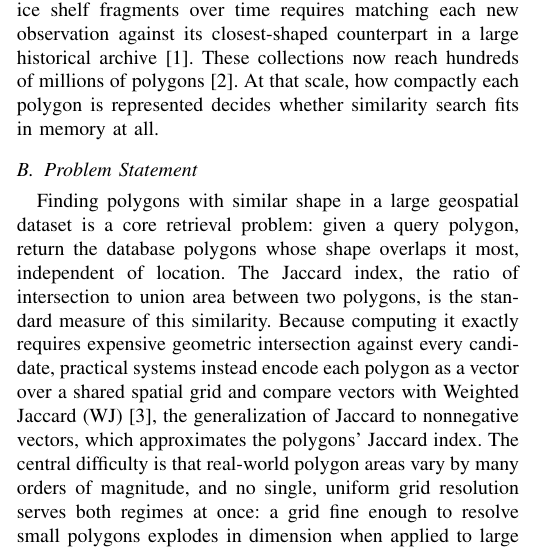
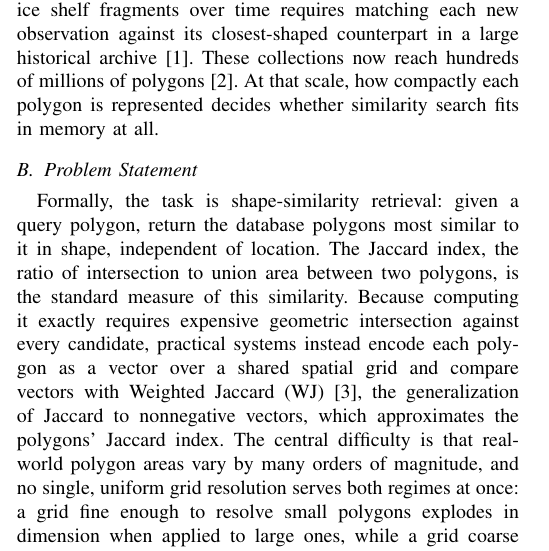
Before and after one commit to ruban-ai/polygon-ann-ml-embeddings, a LaTeX paper (term_project/SigSpatial/IEEE/conference_101719.tex): part of one column of page 1 of 9, cut so that both start at the same text. Compiled offline with pdfLaTeX.

Commit message:
auto: conference_101719.tex

```diff
--- a/term_project/SigSpatial/IEEE/conference_101719.tex
+++ b/term_project/SigSpatial/IEEE/conference_101719.tex
@@ -105,9 +105,9 @@ search fits in memory at all.
 
 \subsection{Problem Statement}
 
-Finding polygons with similar shape in a large geospatial dataset is a core
-retrieval problem: given a query polygon, return the database polygons whose
-shape overlaps it most, independent of location. The Jaccard index, the ratio of
+Formally, the task is shape-similarity retrieval: given a query polygon, return the
+database polygons most similar to it in shape, independent of location. The Jaccard
+index, the ratio of
 intersection to union area between two polygons, is the standard measure of this
 similarity. Because computing it exactly requires expensive geometric intersection
 against every candidate, practical systems instead encode each polygon as a vector
```
